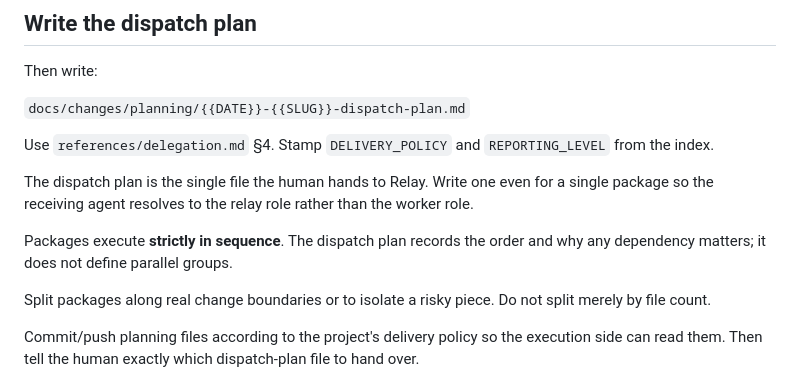
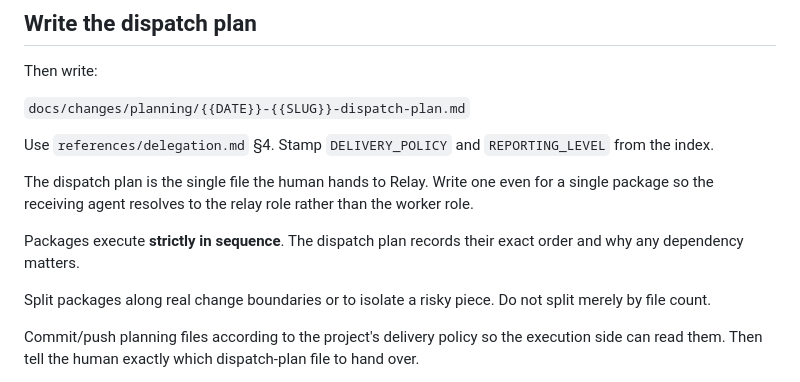
Before and after one commit to bennytsai1234/skills, a Markdown page: atlas-planner/SKILL.md, the part around the change. Drawn GitHub-style.

Commit message:
clean atlas planner sequential wording

```diff
--- a/atlas-planner/SKILL.md
+++ b/atlas-planner/SKILL.md
@@ -146,8 +146,8 @@ The dispatch plan is the single file the human hands to Relay. Write one even fo
 a single package so the receiving agent resolves to the relay role rather than
 the worker role.
 
-Packages execute **strictly in sequence**. The dispatch plan records the order and
-why any dependency matters; it does not define parallel groups.
+Packages execute **strictly in sequence**. The dispatch plan records their exact
+order and why any dependency matters.
 
 Split packages along real change boundaries or to isolate a risky piece. Do not
 split merely by file count.
```
